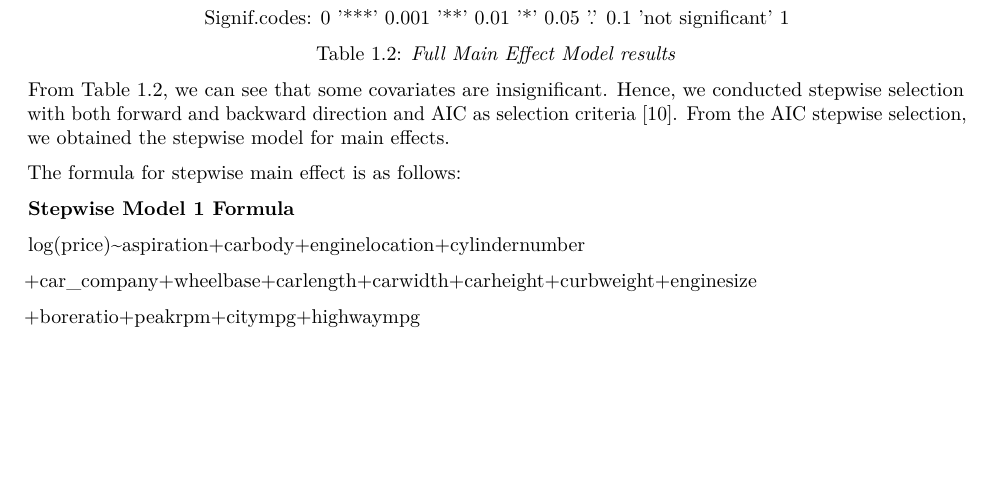
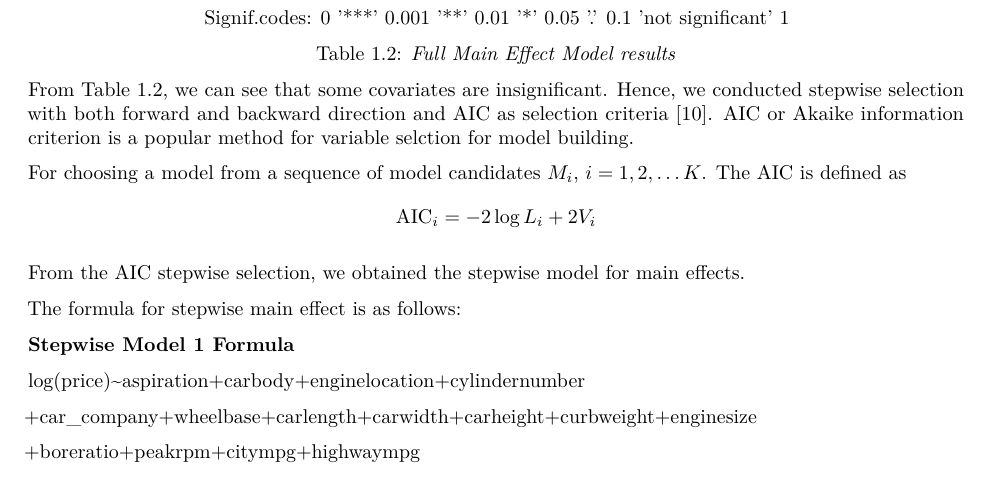
Before and after one commit to HH197/GLM-project, an R Markdown document (GLM_project_report.Rmd): part of page 9 of 32 before the commit and part of page 9 of 31 after it, cut so that both start at the same text, the shorter picture padded with empty space. The pictures show the output file GLM_project_report.pdf that the author committed with the source.

Commit message:
added AIC definition

```diff
--- a/GLM_project_report.Rmd
+++ b/GLM_project_report.Rmd
@@ -245,7 +245,15 @@ Signif.codes: 0 '***' 0.001 '**' 0.01 '*' 0.05 '.' 0.1 'not significant' 1
 Table 1.2: \emph{Full Main Effect Model results}
 \end{center}
 
-From Table 1.2, we can see that some covariates are insignificant. Hence, we conducted stepwise selection with both forward and backward direction and AIC as  selection criteria @stepAIC. From the AIC stepwise selection, we obtained the stepwise model for main effects.
+From Table 1.2, we can see that some covariates are insignificant. Hence, we conducted stepwise selection with both forward and backward direction and AIC as  selection criteria @stepAIC. AIC or Akaike information criterion is a popular method for variable selction for model building.
+
+For choosing a model from a sequence of model candidates $M_i$, $i = 1,2,\dots K$. The AIC is defined as
+$$
+\text{AIC}_i = -2 \log L_i + 2 V_i
+$$
+
+
+From the AIC stepwise selection, we obtained the stepwise model for main effects.
 
 The formula for stepwise main effect is as follows:
 
```
Also changed, not shown: GLM_project_report.pdf.
